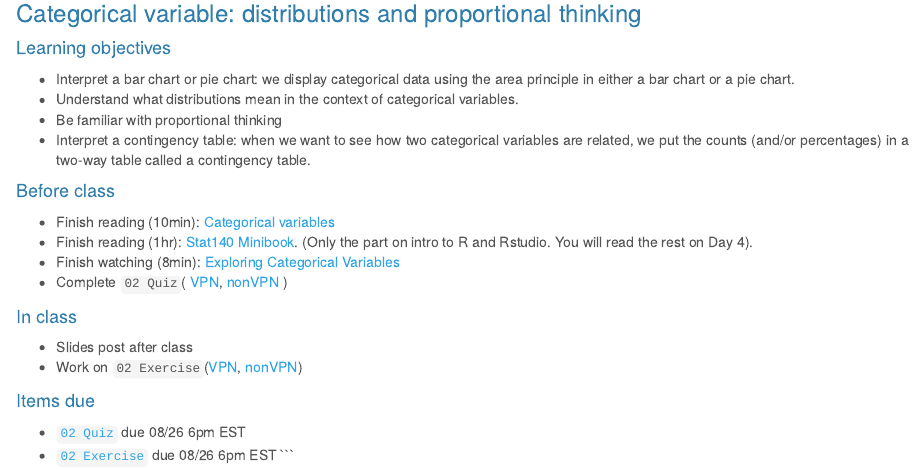
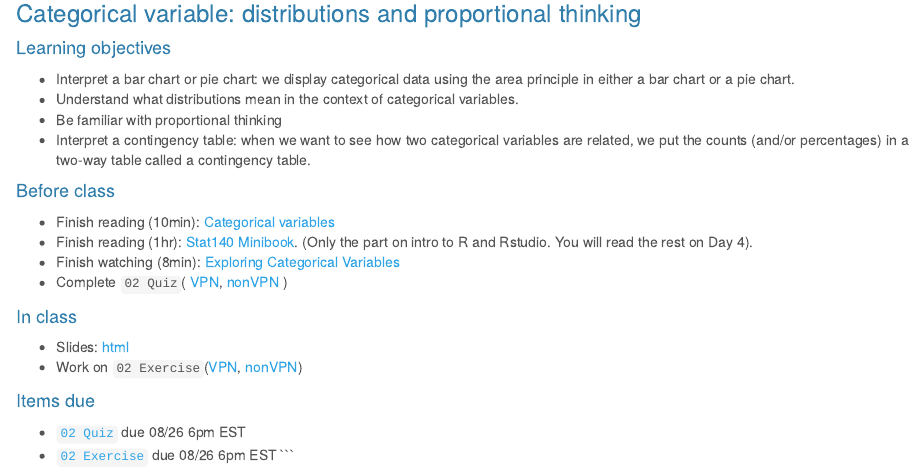
Before and after one commit to sshanshans/stat140, an R Markdown document (docs/days/u1d3.Rmd): the page in a window 1100 px wide, from 90 px down. Rendered offline with R 4.5, knitr and Pandoc, with nearby package versions; a font, style sheet, LaTeX package, included part or bibliography that could not be used is replaced or left out.

Commit message:
add slides

```diff
--- a/docs/days/u1d3.Rmd
+++ b/docs/days/u1d3.Rmd
@@ -24,7 +24,7 @@ output:
 )
 
 #### In class
-* Slides post after class
+* Slides: [html](https://sshanshans.github.io/stat140/slides/u1d3.pdf)
 * Work on `02 Exercise`([VPN](http://138.110.84.108:3838/sshan/tutorials/u1d3/), [nonVPN](http://159.89.233.150:3838/stat140/tutorials/u1d3/))
 
 #### Items due
```
Also changed, not shown: 2 other files.
